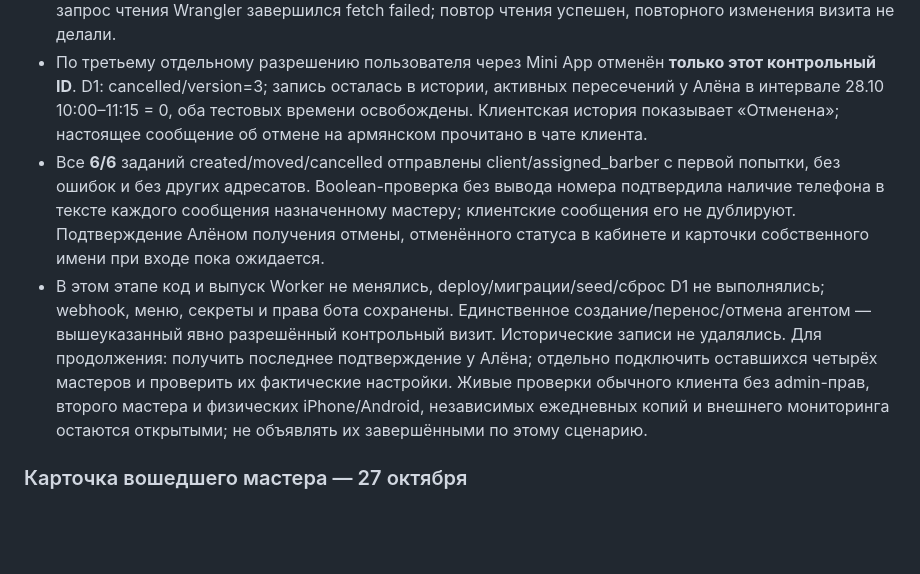
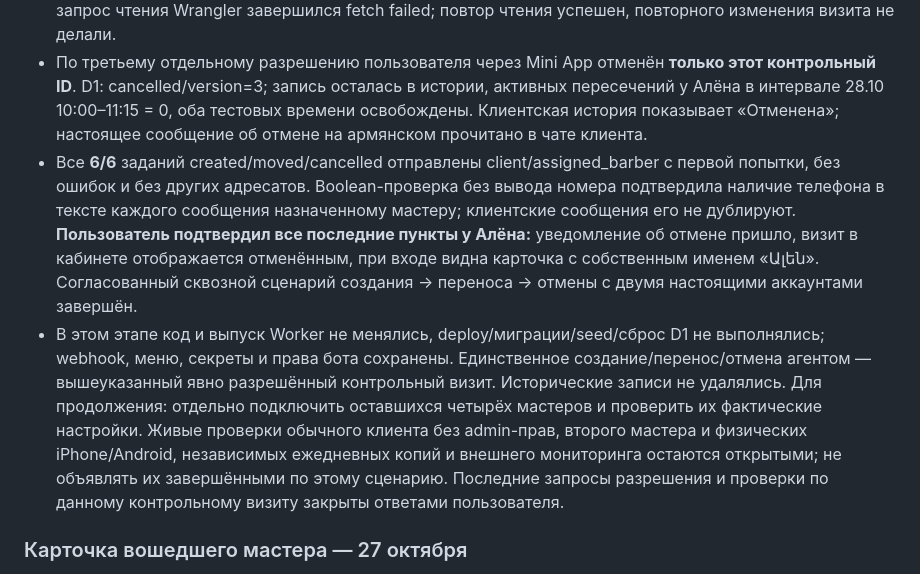
Before and after one commit to lordiklolkek/Armina-hair-tma, a Markdown page: PROJECT_PROGRESS.md, the part around the change. GitHub-like rendering; blank space fills up the shorter version.

Commit message:
docs: confirm completed two-account Telegram check

```diff
--- a/PROJECT_PROGRESS.md
+++ b/PROJECT_PROGRESS.md
@@ -16,8 +16,8 @@
 - По отдельному разрешению пользователя **этот же ID** перенесён на **28.10.2026, 10:45–11:15** за прежние 2 000 AMD. D1: confirmed/version=2; оба moved-уведомления client/barber = sent, attempts=1, last_error=null. Новое время проверено в настоящем клиентском интерфейсе. **Пользователь подтвердил получение уведомления и нового времени у Алёна.**
 - Дополнительная read-only проверка D1 после переноса: quick_check=ok, foreign_key_check пустой, 9 миграций и 12 триггеров сохранены. Все 4 задания создания/переноса этого визита отправлены. Один запрос чтения Wrangler завершился fetch failed; повтор чтения успешен, повторного изменения визита не делали.
 - По третьему отдельному разрешению пользователя через Mini App отменён **только этот контрольный ID**. D1: cancelled/version=3; запись осталась в истории, активных пересечений у Алёна в интервале 28.10 10:00–11:15 = 0, оба тестовых времени освобождены. Клиентская история показывает «Отменена»; настоящее сообщение об отмене на армянском прочитано в чате клиента.
-- Все **6/6** заданий created/moved/cancelled отправлены client/assigned_barber с первой попытки, без ошибок и без других адресатов. Boolean-проверка без вывода номера подтвердила наличие телефона в тексте каждого сообщения назначенному мастеру; клиентские сообщения его не дублируют. Подтверждение Алёном получения отмены, отменённого статуса в кабинете и карточки собственного имени при входе пока ожидается.
-- В этом этапе код и выпуск Worker не менялись, deploy/миграции/seed/сброс D1 не выполнялись; webhook, меню, секреты и права бота сохранены. Единственное создание/перенос/отмена агентом — вышеуказанный явно разрешённый контрольный визит. Исторические записи не удалялись. Для продолжения: получить последнее подтверждение у Алёна; отдельно подключить оставшихся четырёх мастеров и проверить их фактические настройки. Живые проверки обычного клиента без admin-прав, второго мастера и физических iPhone/Android, независимых ежедневных копий и внешнего мониторинга остаются открытыми; не объявлять их завершёнными по этому сценарию.
+- Все **6/6** заданий created/moved/cancelled отправлены client/assigned_barber с первой попытки, без ошибок и без других адресатов. Boolean-проверка без вывода номера подтвердила наличие телефона в тексте каждого сообщения назначенному мастеру; клиентские сообщения его не дублируют. **Пользователь подтвердил все последние пункты у Алёна:** уведомление об отмене пришло, визит в кабинете отображается отменённым, при входе видна карточка с собственным именем «Ալեն». Согласованный сквозной сценарий создания → переноса → отмены с двумя настоящими аккаунтами завершён.
+- В этом этапе код и выпуск Worker не менялись, deploy/миграции/seed/сброс D1 не выполнялись; webhook, меню, секреты и права бота сохранены. Единственное создание/перенос/отмена агентом — вышеуказанный явно разрешённый контрольный визит. Исторические записи не удалялись. Для продолжения: отдельно подключить оставшихся четырёх мастеров и проверить их фактические настройки. Живые проверки обычного клиента без admin-прав, второго мастера и физических iPhone/Android, независимых ежедневных копий и внешнего мониторинга остаются открытыми; не объявлять их завершёнными по этому сценарию. Последние запросы разрешения и проверки по данному контрольному визиту закрыты ответами пользователя.
 
 ### Карточка вошедшего мастера — 27 октября
 
```
